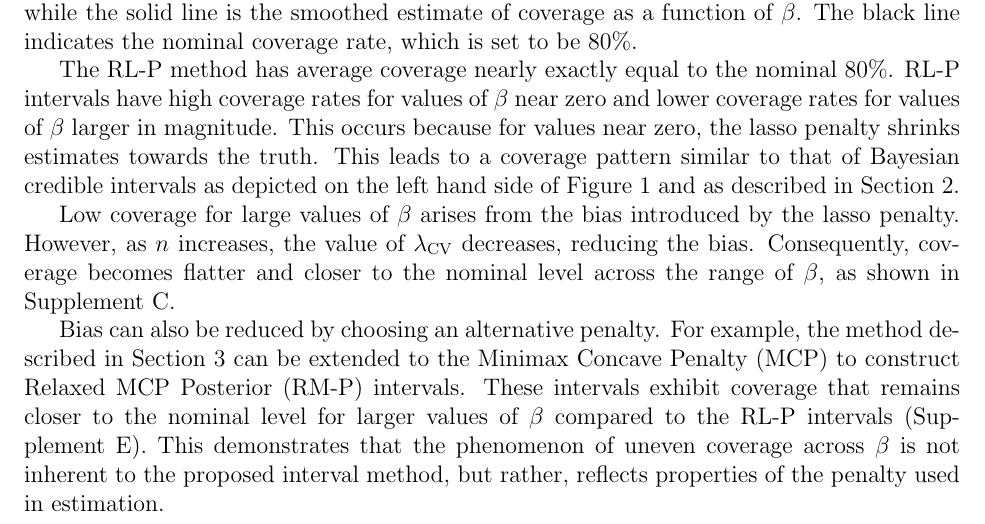
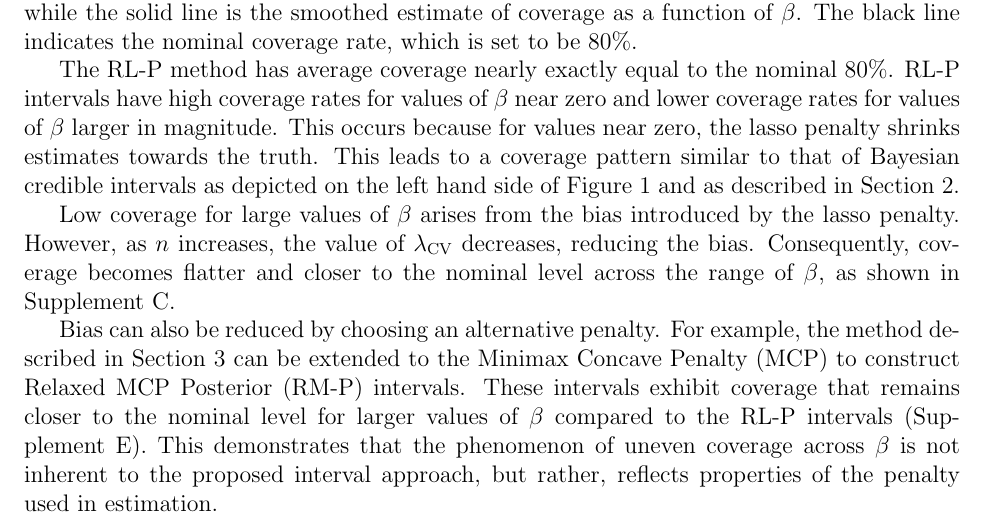
Before and after one commit to lharris421/man-avg-cov, a LaTeX document (avg-cov.tex, which reads main.tex): part of page 8 of 31, cut so that both start at the same text. Compiled offline with pdfLaTeX; a missing bibliography style is replaced by a similar one.

Commit message:
minor update

```diff
--- a/main.tex
+++ b/main.tex
@@ -139,7 +139,7 @@ The RL-P method has average coverage nearly exactly equal to the nominal 80\%. R
 
 Low coverage for large values of $\beta$ arises from the bias introduced by the lasso penalty. However, as $n$ increases, the value of $\lambda_{\CV}$ decreases, reducing the bias. Consequently, coverage becomes flatter and closer to the nominal level across the range of $\beta$, as shown in Supplement~\ref{sup:alt_ns}.
 
-Bias can also be reduced by choosing an alternative penalty. For example, the method described in Section~\ref{Sec:methods} can be extended to the Minimax Concave Penalty (MCP) to construct Relaxed MCP Posterior (RM-P) intervals. These intervals exhibit coverage that remains closer to the nominal level for larger values of $\beta$ compared to the RL-P intervals (Supplement~\ref{sup:MCP}). This demonstrates that the phenomenon of uneven coverage across $\beta$ is not inherent to the proposed interval method, but rather, reflects properties of the penalty used in estimation.
+Bias can also be reduced by choosing an alternative penalty. For example, the method described in Section~\ref{Sec:methods} can be extended to the Minimax Concave Penalty (MCP) to construct Relaxed MCP Posterior (RM-P) intervals. These intervals exhibit coverage that remains closer to the nominal level for larger values of $\beta$ compared to the RL-P intervals (Supplement~\ref{sup:MCP}). This demonstrates that the phenomenon of uneven coverage across $\beta$ is not inherent to the proposed interval approach, but rather, reflects properties of the penalty used in estimation.
 
 \subsection{Robustness for Average Coverage}
 \label{Sec:robustness}
```
